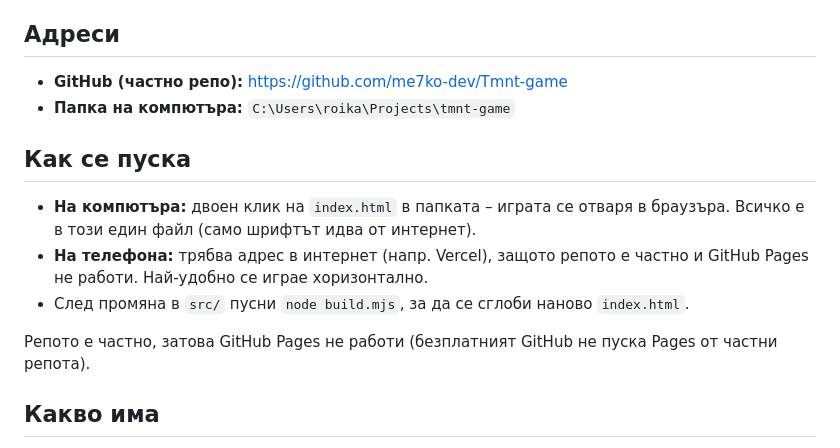
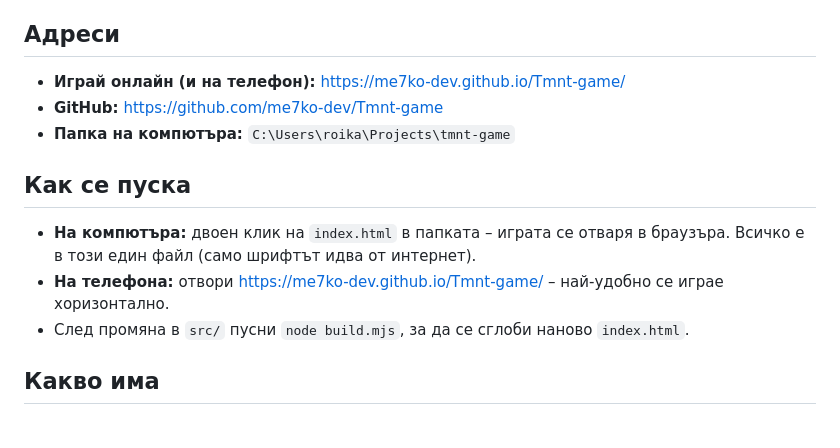
Before and after one commit to me7ko-dev/Tmnt-game, a Markdown page: README.md, the part around the change. Drawn GitHub-style.

Commit message:
Репото е публично: линк за игра онлайн в README
Co-Authored-By: Claude Opus 5.5 <noreply@anthropic.com>

```diff
--- a/README.md
+++ b/README.md
@@ -5,18 +5,16 @@
 
 ## Адреси
 
-- **GitHub (частно репо):** https://github.com/me7ko-dev/Tmnt-game
+- **Играй онлайн (и на телефон):** https://me7ko-dev.github.io/Tmnt-game/
+- **GitHub:** https://github.com/me7ko-dev/Tmnt-game
 - **Папка на компютъра:** `C:\Users\roika\Projects\tmnt-game`
 
 ## Как се пуска
 
 - **На компютъра:** двоен клик на `index.html` в папката – играта се отваря в браузъра.
   Всичко е в този един файл (само шрифтът идва от интернет).
-- **На телефона:** трябва адрес в интернет (напр. Vercel), защото репото е частно и GitHub Pages
-  не работи. Най-удобно се играе хоризонтално.
+- **На телефона:** отвори https://me7ko-dev.github.io/Tmnt-game/ – най-удобно се играе хоризонтално.
 - След промяна в `src/` пусни `node build.mjs`, за да се сглоби наново `index.html`.
-
-Репото е частно, затова GitHub Pages не работи (безплатният GitHub не пуска Pages от частни репота).
 
 ## Какво има
 - 4 костенурки: **Лео** (катани), **Раф** (саи), **Дон** (бо), **Майк** (нунчаку)
```
